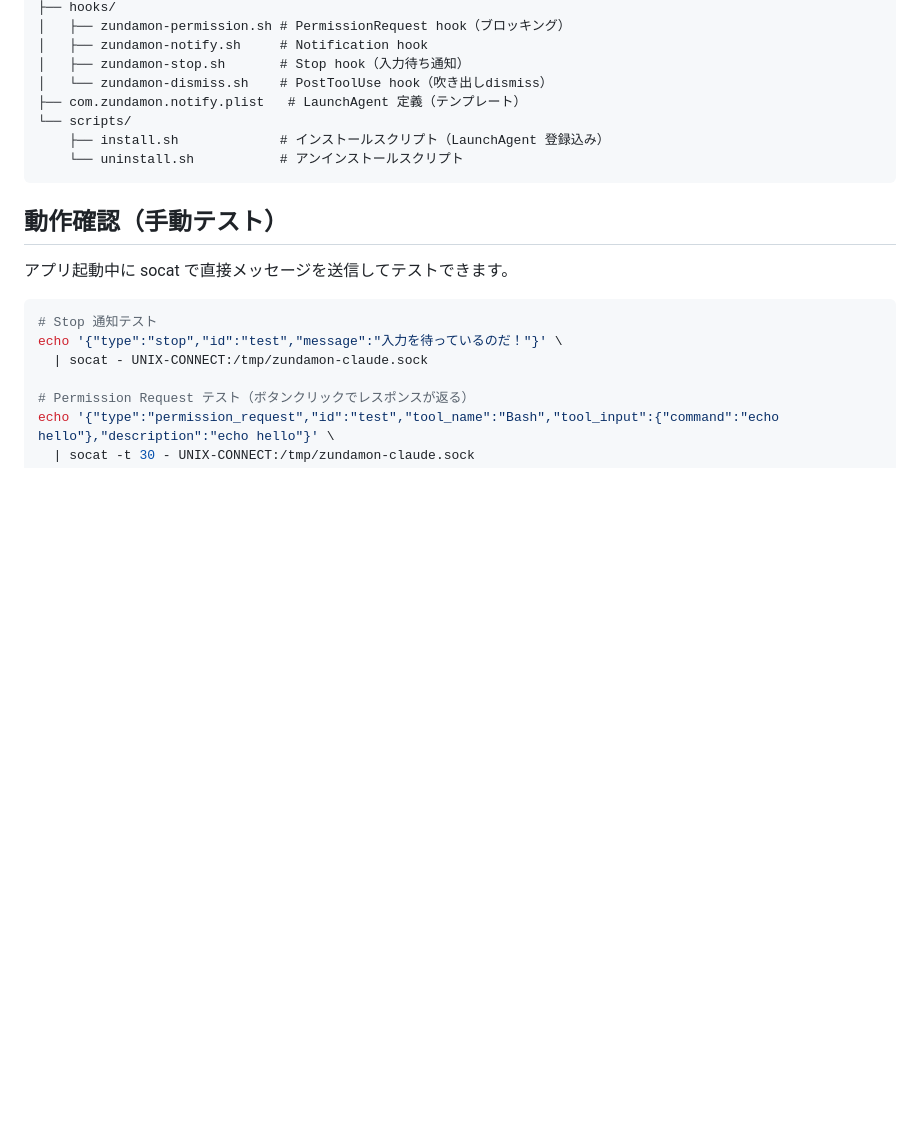
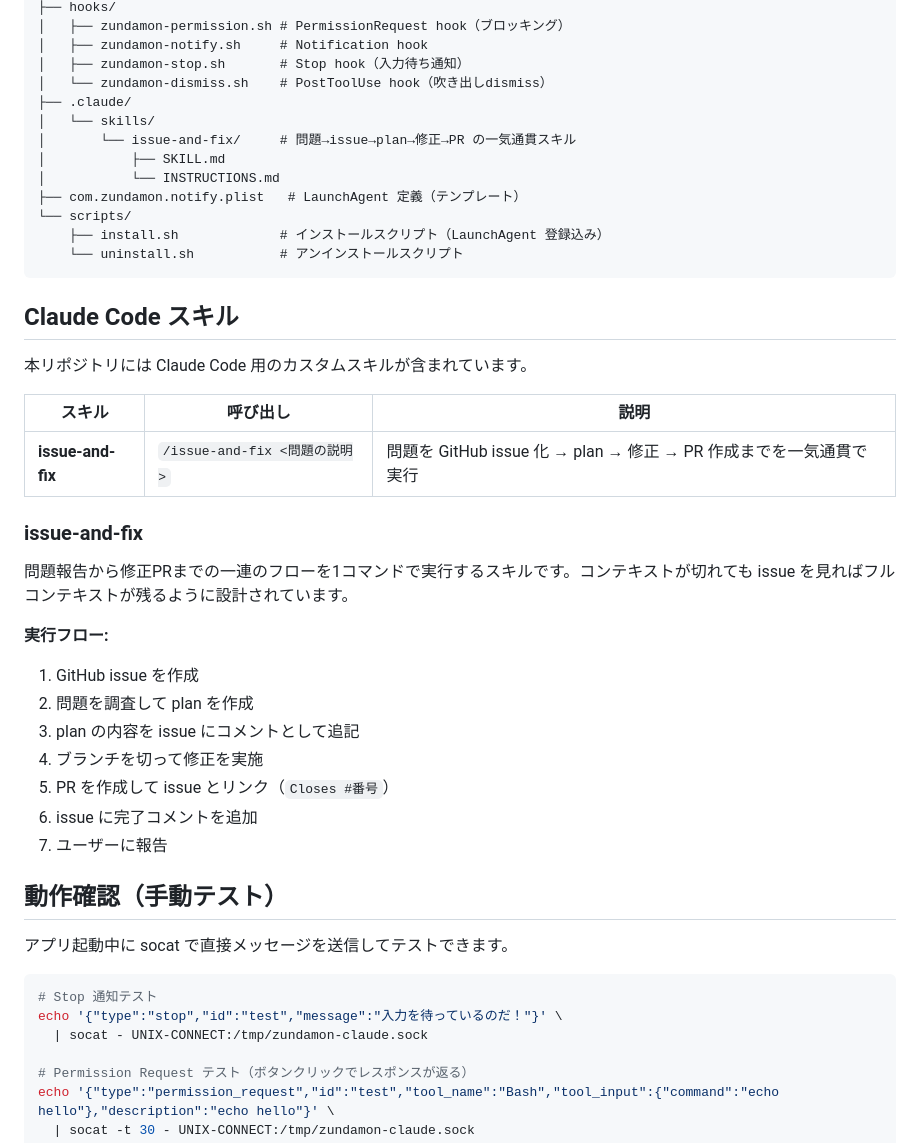
Before and after one commit to kasei-san/zundamon-notify, a Markdown page: README.md, the part around the change. Rendered like a GitHub page; blank space fills up the shorter version.

Commit message:
add-issue-and-fix-skill: READMEにissue-and-fixスキルの説明を追加
Co-Authored-By: Claude Opus 4.6 <noreply@anthropic.com>

````diff
--- a/README.md
+++ b/README.md
@@ -172,11 +172,37 @@ zundamon-notify/
 │   ├── zundamon-notify.sh     # Notification hook
 │   ├── zundamon-stop.sh       # Stop hook（入力待ち通知）
 │   └── zundamon-dismiss.sh    # PostToolUse hook（吹き出しdismiss）
+├── .claude/
+│   └── skills/
+│       └── issue-and-fix/     # 問題→issue→plan→修正→PR の一気通貫スキル
+│           ├── SKILL.md
+│           └── INSTRUCTIONS.md
 ├── com.zundamon.notify.plist   # LaunchAgent 定義（テンプレート）
 └── scripts/
     ├── install.sh             # インストールスクリプト（LaunchAgent 登録込み）
     └── uninstall.sh           # アンインストールスクリプト
 ```
+
+## Claude Code スキル
+
+本リポジトリには Claude Code 用のカスタムスキルが含まれています。
+
+| スキル | 呼び出し | 説明 |
+|--------|----------|------|
+| **issue-and-fix** | `/issue-and-fix <問題の説明>` | 問題を GitHub issue 化 → plan → 修正 → PR 作成までを一気通貫で実行 |
+
+### issue-and-fix
+
+問題報告から修正PRまでの一連のフローを1コマンドで実行するスキルです。コンテキストが切れても issue を見ればフルコンテキストが残るように設計されています。
+
+**実行フロー:**
+1. GitHub issue を作成
+2. 問題を調査して plan を作成
+3. plan の内容を issue にコメントとして追記
+4. ブランチを切って修正を実施
+5. PR を作成して issue とリンク（`Closes #番号`）
+6. issue に完了コメントを追加
+7. ユーザーに報告
 
 ## 動作確認（手動テスト）
 
````
